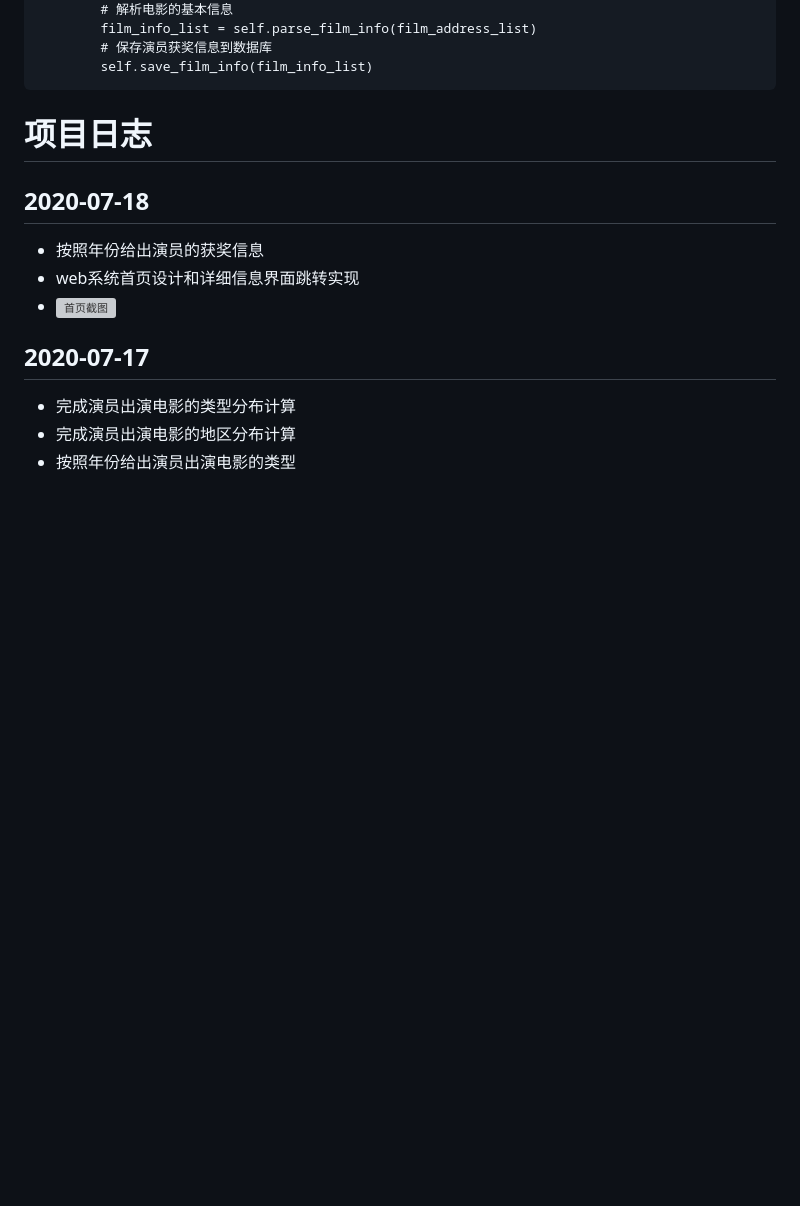
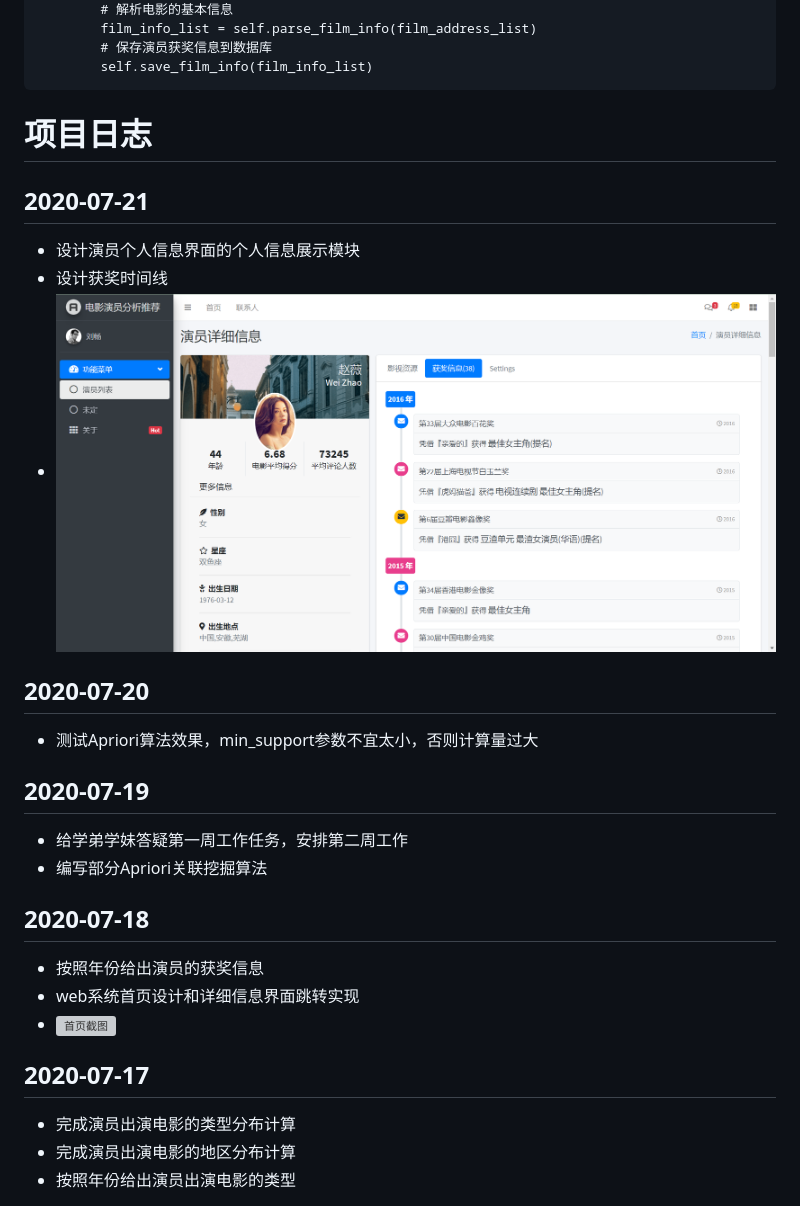
Before and after one commit to HunterLC/FARSystem, a Markdown page: README.md, the part around the change. GitHub-like rendering; pictures changed too: static/image/actor_info_award_timeline.png (added); blank space fills up the shorter version; grey boxes are pictures that could not be loaded.

````diff
--- a/README.md
+++ b/README.md
@@ -33,6 +33,15 @@ An analyzer and recommender for films and actors.
 ```
 
 # 项目日志
+## 2020-07-21
++ 设计演员个人信息界面的个人信息展示模块
++ 设计获奖时间线
++ ![演员信息之获奖时间线截图](https://github.com/HunterLC/FARSystem/blob/master/static/image/actor_info_award_timeline.png)
+## 2020-07-20
++ 测试Apriori算法效果，min_support参数不宜太小，否则计算量过大
+## 2020-07-19
++ 给学弟学妹答疑第一周工作任务，安排第二周工作
++ 编写部分Apriori关联挖掘算法
 ## 2020-07-18
 + 按照年份给出演员的获奖信息
 + web系统首页设计和详细信息界面跳转实现
````
Also changed, not shown: 6 other files.
